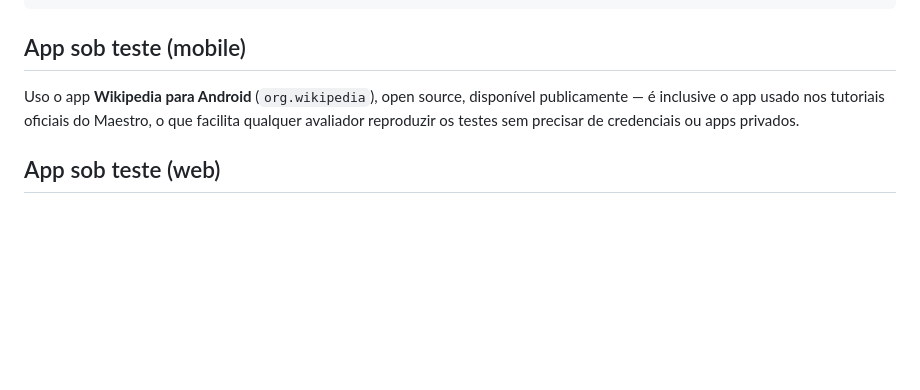
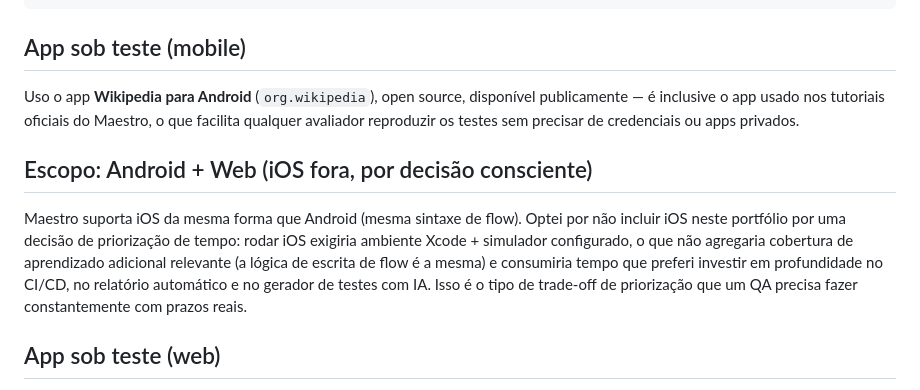
Before and after one commit to gustavaom7/maestro-mobile-ai-qa, a Markdown page: README.md, the part around the change. Rendered like a GitHub page; blank space fills up the shorter version.

Commit message:
docs: explain Android+Web scope decision

```diff
--- a/README.md
+++ b/README.md
@@ -64,6 +64,16 @@ publicamente — é inclusive o app usado nos tutoriais oficiais do Maestro, o q
 facilita qualquer avaliador reproduzir os testes sem precisar de credenciais ou
 apps privados.
 
+## Escopo: Android + Web (iOS fora, por decisão consciente)
+
+Maestro suporta iOS da mesma forma que Android (mesma sintaxe de flow). Optei
+por não incluir iOS neste portfólio por uma decisão de priorização de tempo:
+rodar iOS exigiria ambiente Xcode + simulador configurado, o que não agregaria
+cobertura de aprendizado adicional relevante (a lógica de escrita de flow é a
+mesma) e consumiria tempo que preferi investir em profundidade no CI/CD, no
+relatório automático e no gerador de testes com IA. Isso é o tipo de trade-off
+de priorização que um QA precisa fazer constantemente com prazos reais.
+
 ## App sob teste (web)
 
 Uso `https://the-internet.herokuapp.com` — site clássico de prática para QA,
```
